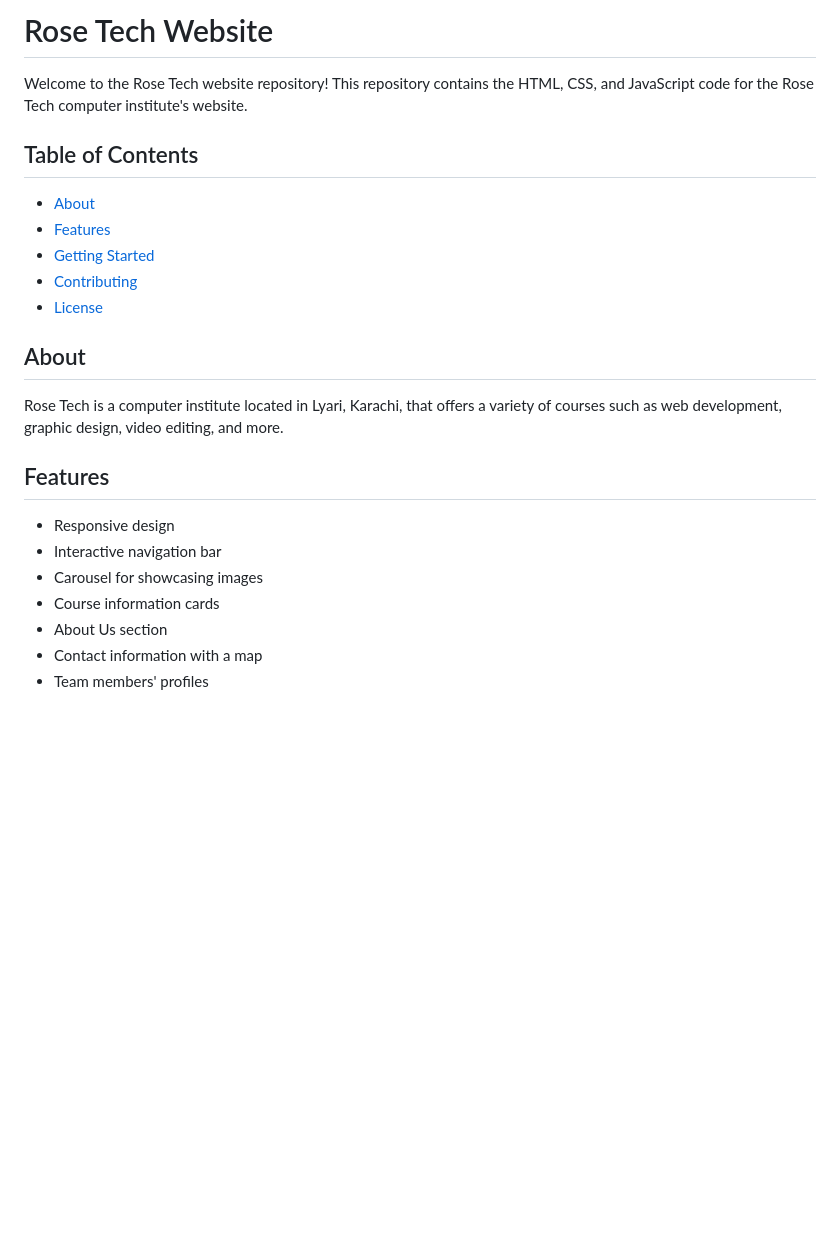
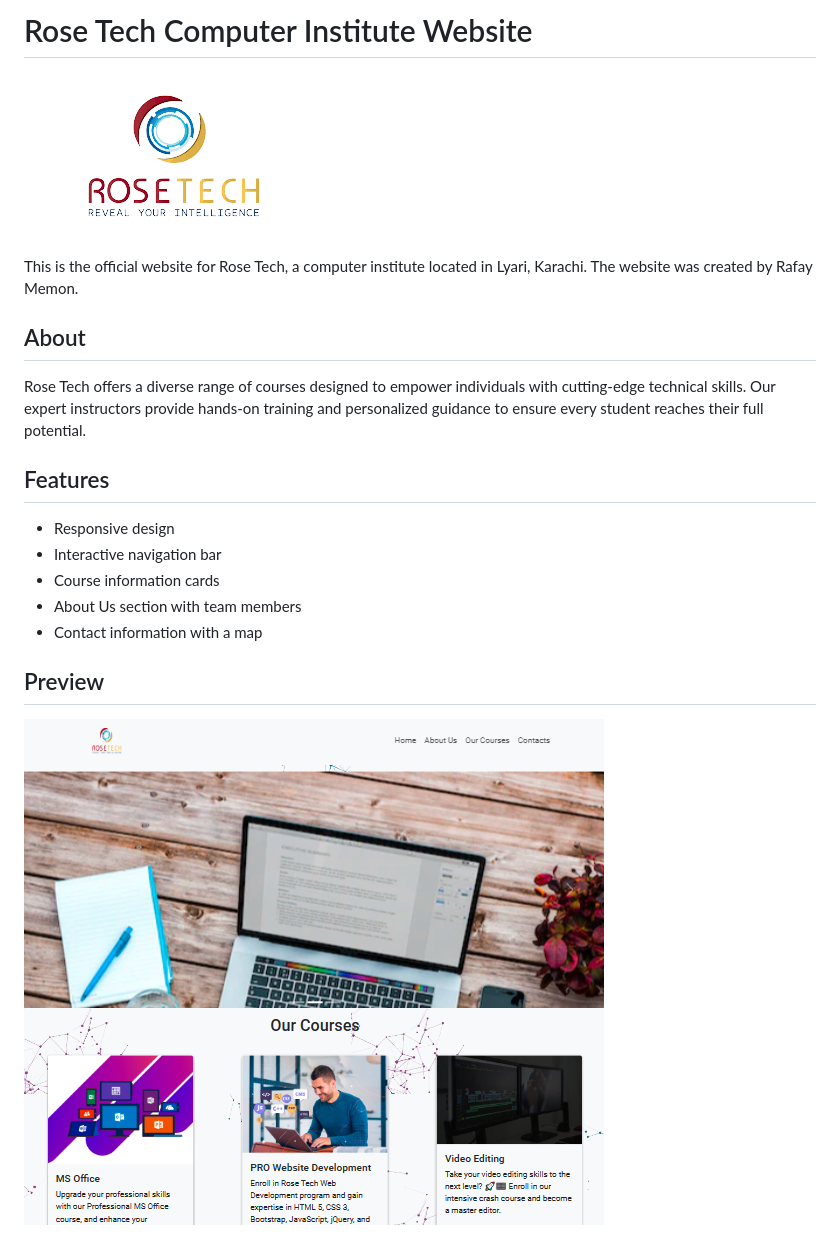
Before and after one commit to RafayMemon01/Rose-Tech, a Markdown page: readme.md, the part around the change. Drawn GitHub-style; pictures changed too: Assets/preview.png (added); blank space fills up the shorter version.

Commit message:
readme updaed

```diff
--- a/readme.md
+++ b/readme.md
@@ -1,22 +1,21 @@
-# Rose Tech Website
+# Rose Tech Computer Institute Website
 
-Welcome to the Rose Tech website repository! This repository contains the HTML, CSS, and JavaScript code for the Rose Tech computer institute's website.
+![Rose Tech Logo](./Assets/logo.png)
 
-## Table of Contents
-- [About](#about)
-- [Features](#features)
-- [Getting Started](#getting-started)
-- [Contributing](#contributing)
-- [License](#license)
+This is the official website for Rose Tech, a computer institute located in Lyari, Karachi. The website was created by Rafay Memon.
 
 ## About
-Rose Tech is a computer institute located in Lyari, Karachi, that offers a variety of courses such as web development, graphic design, video editing, and more.
+
+Rose Tech offers a diverse range of courses designed to empower individuals with cutting-edge technical skills. Our expert instructors provide hands-on training and personalized guidance to ensure every student reaches their full potential.
 
 ## Features
+
 - Responsive design
 - Interactive navigation bar
-- Carousel for showcasing images
 - Course information cards
-- About Us section
+- About Us section with team members
 - Contact information with a map
-- Team members' profiles
+
+## Preview
+
+![Website Preview](./Assets/preview.png)
```
